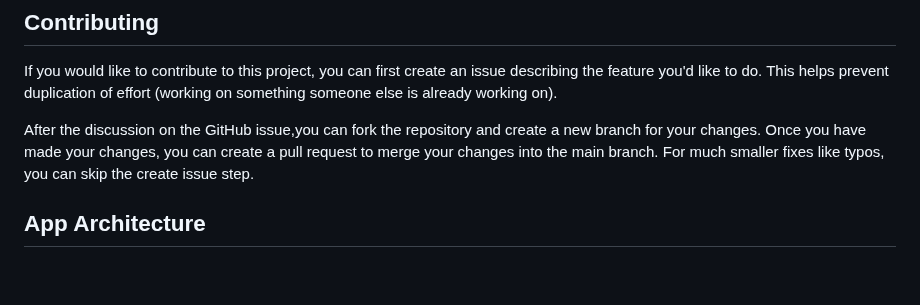
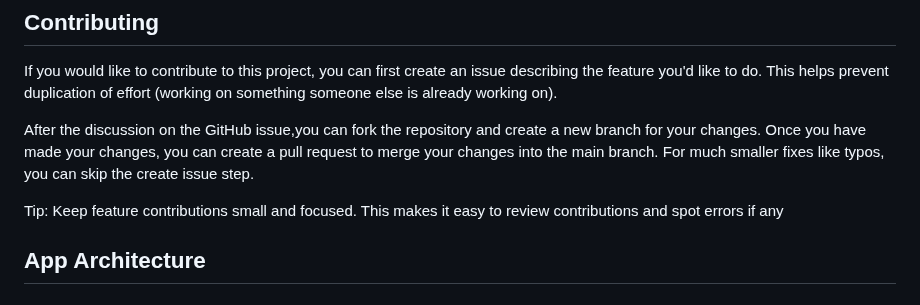
Before and after one commit to droidconKE/flutterconKEApp, a Markdown page: README.md, the part around the change. Rendered like a GitHub page; blank space fills up the shorter version.

Commit message:
docs: minor tip on contributing

```diff
--- a/README.md
+++ b/README.md
@@ -51,6 +51,8 @@ to do. This helps prevent duplication of effort (working on something someone el
 After the discussion on the GitHub issue,you can fork the repository and create a new branch for your changes. Once you have made your changes, you can create a pull request to merge your changes into the main branch.
 For much smaller fixes like typos, you can skip the create issue step.
 
+Tip: Keep feature contributions small and focused. This makes it easy to review contributions and spot errors if any
+
 ## App Architecture
 ### State Management
 
```
